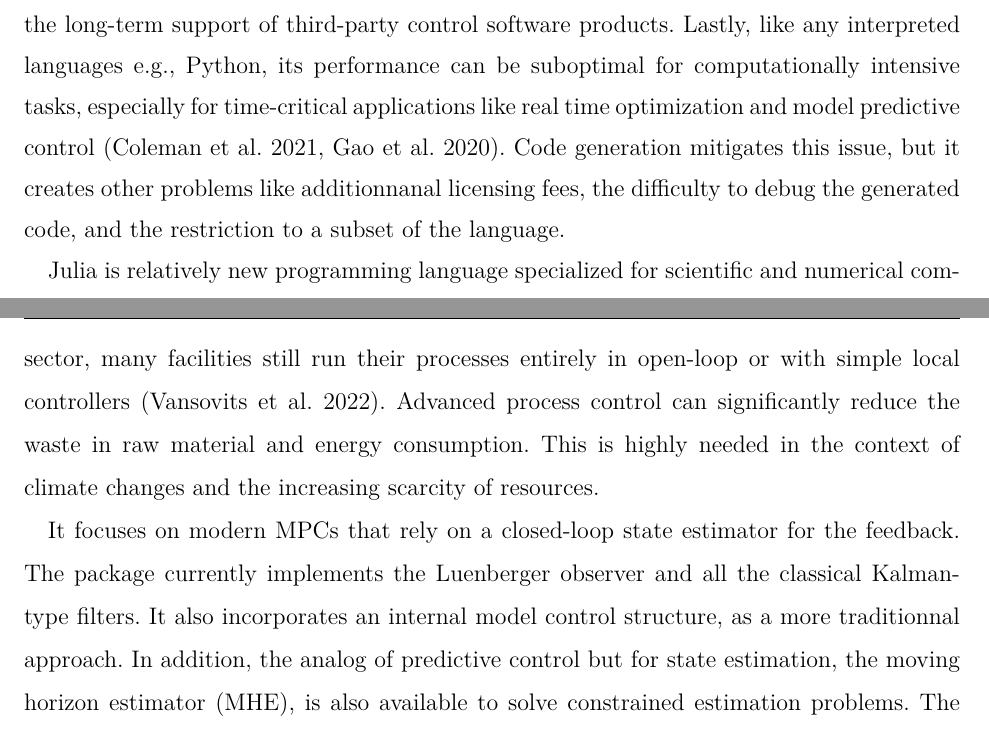
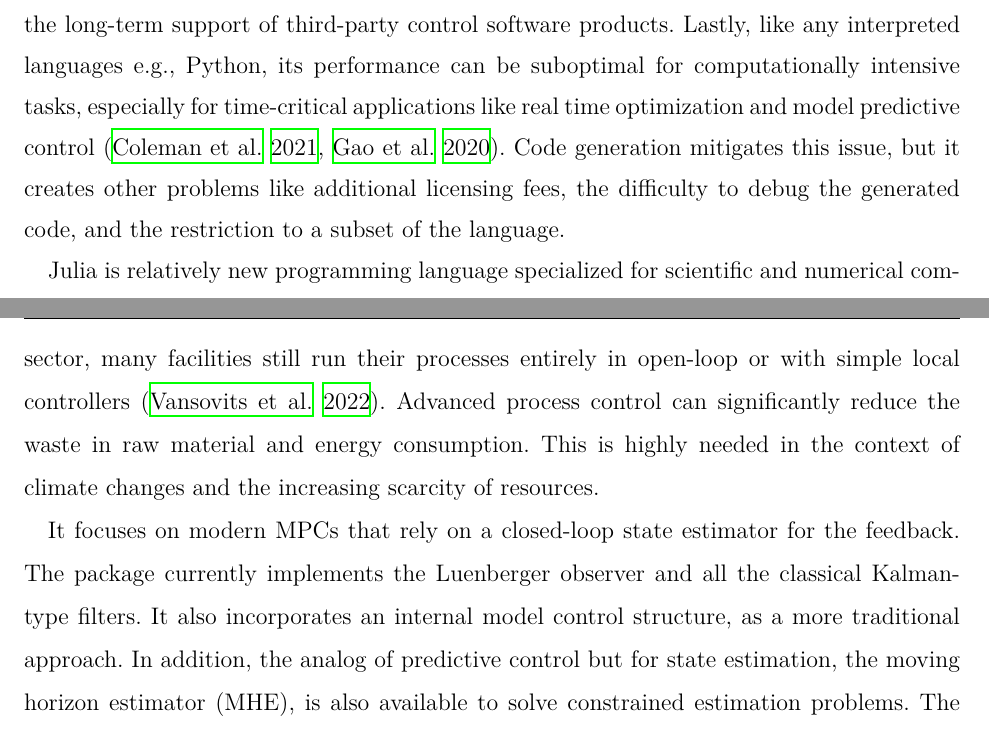
Before and after one commit to franckgaga/code, a LaTeX document (mpcPackageJulia.tex, which reads tex/intro.tex): two parts of pages 2 and 3 of 23, joined at a grey line, cut so that both start at the same text. Compiled offline with XeLaTeX.

Commit message:
minor modifications

```diff
--- a/mpcPackageJulia.tex
+++ b/mpcPackageJulia.tex
@@ -1,16 +1,14 @@
 % !TeX spellcheck = en_US
 % !TeX encoding = UTF-8
 % !LW recipe=latexmk (latexmkrc)
-
-
 \documentclass[ijoc,nonblindrev]{informs4}
 
 \usepackage{amsmath,amssymb,fontspec,mathtools,siunitx,etoolbox}
 \usepackage{enumitem,graphicx,xcolor,booktabs,tikz,chemplants}
 \usepackage{minted}
+\usepackage{hyperref}
 \usepackage[capitalize]{cleveref}
 
-% Natbib setup for author-year style
 \usepackage{natbib}
  \bibpunct[, ]{(}{)}{,}{a}{}{,}%
  \def\bibfont{\small}%
--- a/tex/intro.tex
+++ b/tex/intro.tex
@@ -2,13 +2,13 @@
 % !TeX spellcheck = en_US
 \section{Introduction}
 
-The process control community, both in the academic and industrial sectors, has largely relied on MATLAB toolboxes and commercial solutions for designing, simulating and implementing closed-loop systems \citep{optimMatlab}. The ecosystem developed by MathWorks\texttrademark\ is rich, mature, cohesive, and well documented, but their licensing policy can be unaffordable for smaller organizations. Moreover, because it is a proprietary software, the source code of many functions is not available. This is an issue for scientific research, where reproducibility and transparency is a key aspect. The dependency on a single vendor also raises concerns about the long-term support of third-party control software products. Lastly, like any interpreted languages e.g., Python, its performance can be suboptimal for computationally intensive tasks, especially for time-critical applications like real time optimization and model predictive control \citep{matlabPythonJulia, juliaML}. Code generation mitigates this issue, but it creates other problems like additionnanal licensing fees, the difficulty to debug the generated code, and the restriction to a subset of the language.
+The process control community, both in the academic and industrial sectors, has largely relied on MATLAB toolboxes and commercial solutions for designing, simulating and implementing closed-loop systems \citep{optimMatlab}. The ecosystem developed by MathWorks\texttrademark\ is rich, mature, cohesive, and well documented, but their licensing policy can be unaffordable for smaller organizations. Moreover, because it is a proprietary software, the source code of many functions is not available. This is an issue for scientific research, where reproducibility and transparency is a key aspect. The dependency on a single vendor also raises concerns about the long-term support of third-party control software products. Lastly, like any interpreted languages e.g., Python, its performance can be suboptimal for computationally intensive tasks, especially for time-critical applications like real time optimization and model predictive control \citep{matlabPythonJulia, juliaML}. Code generation mitigates this issue, but it creates other problems like additional licensing fees, the difficulty to debug the generated code, and the restriction to a subset of the language.
 
 Julia is relatively new programming language specialized for scientific and numerical computing. The just-ahead-of-time compiler can reach performance comparable to C and Fortran, while exhibiting a modern and expressive syntax like MATLAB and Python \citep{juliaPaper}. The built-in read-eval-print-loop (REPL) allows to interactively test code and inspect variables, mimicking the development workflow of an interpreted language. It also includes a package manager with a general registry, which makes it easy to share, install or update code. Moreover, the environment is free and open-source and it can be used for commercial purposes without any licensing fees. The ecosystem is still young, but a control toolbox (\texttt{ControlSystems.jl}), a system identification (\texttt{ControlSystemIdentification.jl}) and an optimization (\texttt{JuMP.jl}) packages are already available \citep{controlsystems, jump}. There is no free and open-source model predictive control (MPC) toolset available yet in the official registry of Julia, which is the gap this work fills.
 
 This paper presents an MPC package for Julia. It aims to provide a simple, clear and modular framework to quickly design and test predictive controllers in Julia, while preserving the flexibility for advanced real-time optimization. For now, the package does particularly endeavor for original methodological scientific contributions or bleeding edge technologies like collocation methods, but rather to improve the accessibility to advanced process control, both for the academic and industrial community. With the exception of the petrochemical sector, many facilities still run their processes entirely in open-loop or with simple local controllers \citep{gapMPC}. Advanced process control can significantly reduce the waste in raw material and energy consumption. This is highly needed in the context of climate changes and the increasing scarcity of resources.
 
-It focuses on modern MPCs that rely on a closed-loop state estimator for the feedback. The package currently implements the Luenberger observer and all the classical Kalman-type filters. It also incorporates an internal model control structure, as a more traditionnal approach. In addition, the analog of predictive control but for state estimation, the moving horizon estimator (MHE), is also available to solve constrained estimation problems. The user can also provide its own feedback strategy by defining a new state estimator subtype.
+It focuses on modern MPCs that rely on a closed-loop state estimator for the feedback. The package currently implements the Luenberger observer and all the classical Kalman-type filters. It also incorporates an internal model control structure, as a more traditional approach. In addition, the analog of predictive control but for state estimation, the moving horizon estimator (MHE), is also available to solve constrained estimation problems. The user can also provide its own feedback strategy by defining a new state estimator subtype.
 
 Linear plant models are automatically augmented with an adequate representation of the unmeasured disturbances based on observability (customizable). For the nonlinear case, the user chooses to add integrated white noise on the input or output for each channel. The \texttt{JuMP.jl} interface allows changing the solver quickly among  many open-source and commercial optimization software (local and global). As generic Julia functions can be differentiated using automatic differentiation , the gradient and Jacobian of the objective/constraint function for nonlinear MPCs are computed automatically with the machine precision. This also applies for the extended Kalman Filter.
 
```
Also changed, not shown: tex/case_studies.tex (+7 -13 lines), mpcPackageJulia.tex (8 more changed lines).
